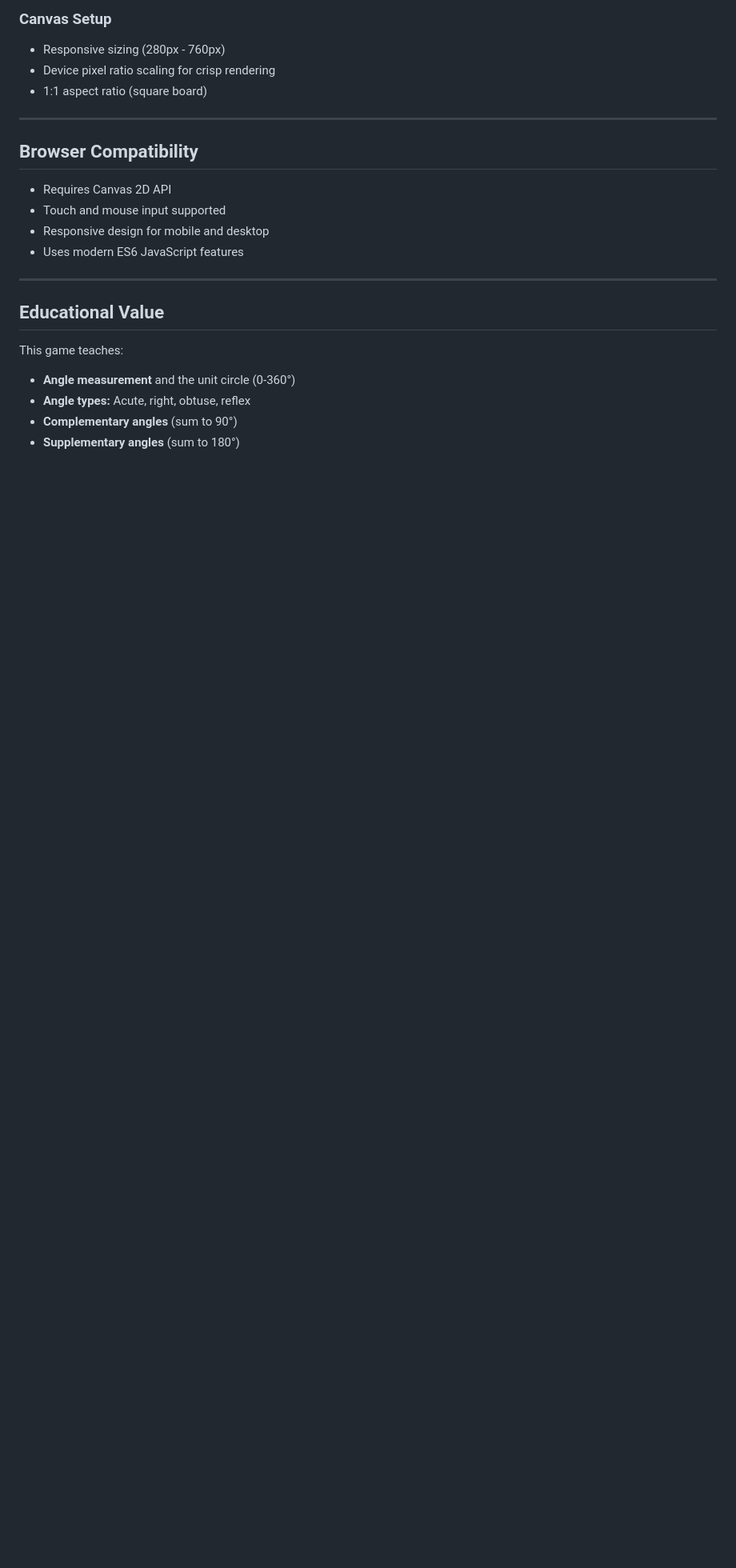
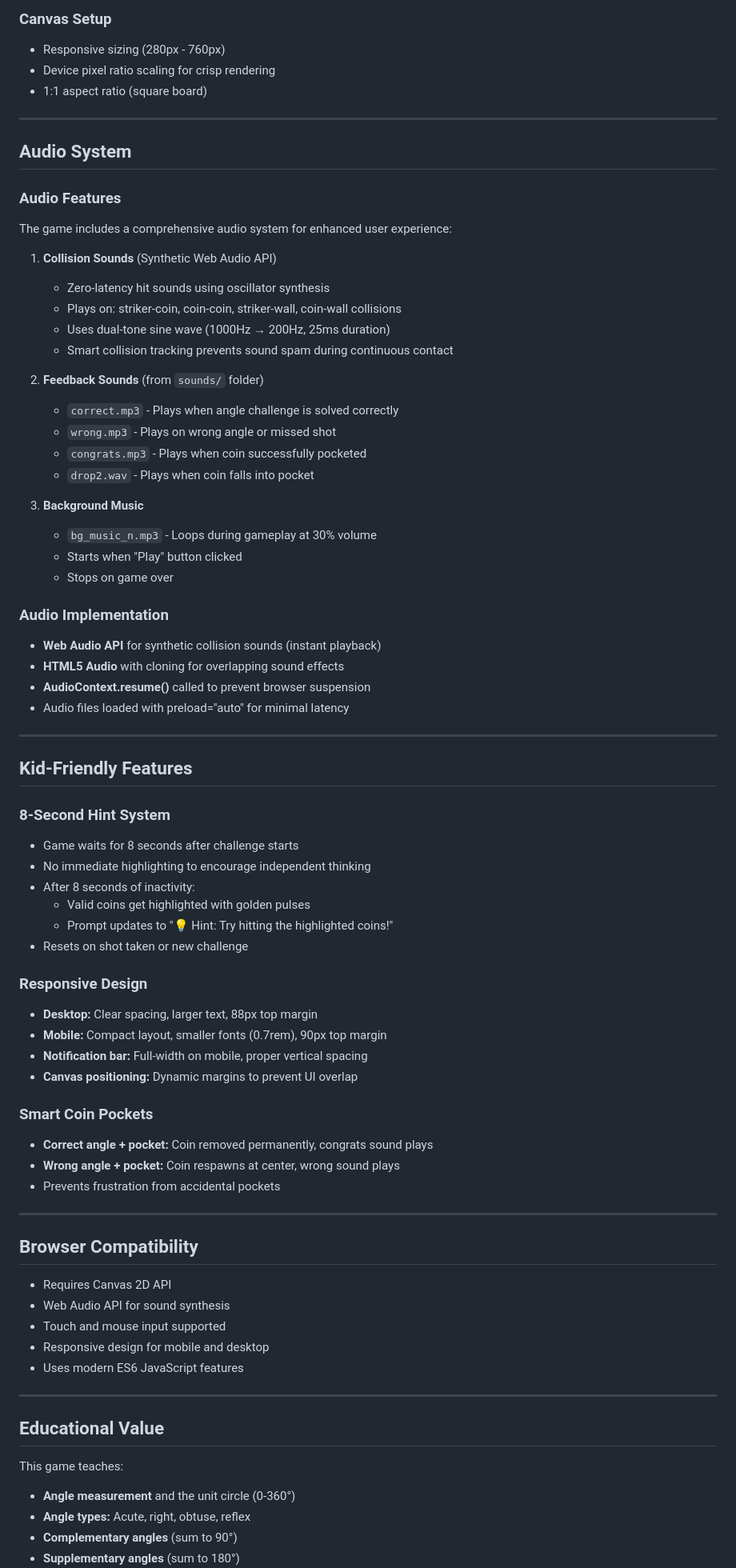
Before and after one commit to Kartikdixit2468/angle-based-carrom-game, a Markdown page: README.md, the part around one of its changes. Shown at 80% size. Rendered like a GitHub page; blank space fills up the shorter version.

```diff
--- a/README.md
+++ b/README.md
@@ -442,8 +461,62 @@ Win/Loss → endGame() → GAMEOVER State
 
 ---
 
+## Audio System
+
+### Audio Features
+The game includes a comprehensive audio system for enhanced user experience:
+
+1. **Collision Sounds** (Synthetic Web Audio API)
+   - Zero-latency hit sounds using oscillator synthesis
+   - Plays on: striker-coin, coin-coin, striker-wall, coin-wall collisions
+   - Uses dual-tone sine wave (1000Hz → 200Hz, 25ms duration)
+   - Smart collision tracking prevents sound spam during continuous contact
+
+2. **Feedback Sounds** (from `sounds/` folder)
+   - `correct.mp3` - Plays when angle challenge is solved correctly
+   - `wrong.mp3` - Plays on wrong angle or missed shot
+   - `congrats.mp3` - Plays when coin successfully pocketed
+   - `drop2.wav` - Plays when coin falls into pocket
+
+3. **Background Music**
+   - `bg_music_n.mp3` - Loops during gameplay at 30% volume
+   - Starts when "Play" button clicked
+   - Stops on game over
+
+### Audio Implementation
+- **Web Audio API** for synthetic collision sounds (instant playback)
+- **HTML5 Audio** with cloning for overlapping sound effects
+- **AudioContext.resume()** called to prevent browser suspension
+- Audio files loaded with preload="auto" for minimal latency
+
+---
+
+## Kid-Friendly Features
+
+### 8-Second Hint System
+- Game waits for 8 seconds after challenge starts
+- No immediate highlighting to encourage independent thinking
+- After 8 seconds of inactivity:
+  - Valid coins get highlighted with golden pulses
+  - Prompt updates to "💡 Hint: Try hitting the highlighted coins!"
+- Resets on shot taken or new challenge
+
+### Responsive Design
+- **Desktop:** Clear spacing, larger text, 88px top margin
+- **Mobile:** Compact layout, smaller fonts (0.7rem), 90px top margin
+- **Notification bar:** Full-width on mobile, proper vertical spacing
+- **Canvas positioning:** Dynamic margins to prevent UI overlap
+
+### Smart Coin Pockets
+- **Correct angle + pocket:** Coin removed permanently, congrats sound plays
+- **Wrong angle + pocket:** Coin respawns at center, wrong sound plays
+- Prevents frustration from accidental pockets
+
+---
+
 ## Browser Compatibility
 - Requires Canvas 2D API
+- Web Audio API for sound synthesis
 - Touch and mouse input supported
 - Responsive design for mobile and desktop
 - Uses modern ES6 JavaScript features
```
Also changed, not shown: other parts of README.md (+36 -6 lines).
